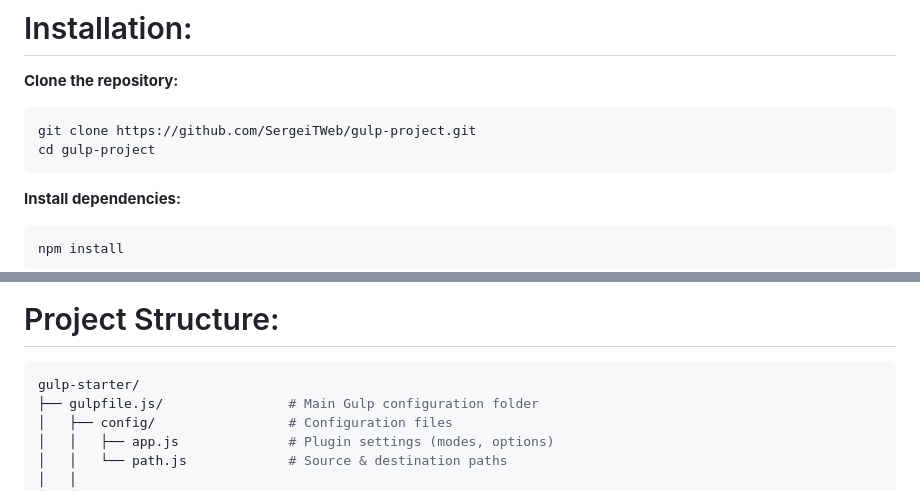
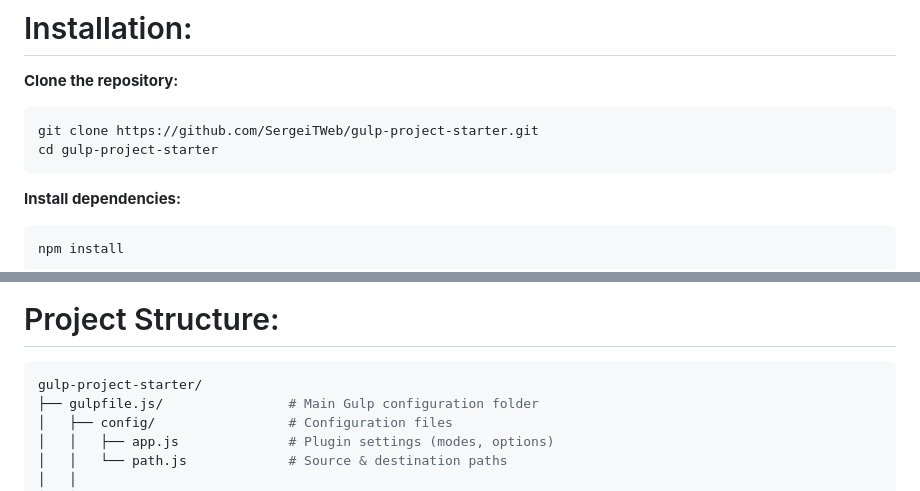
Before and after one commit to SergeiTWeb/gulp-project-starter, a Markdown page: README.md, 2 parts joined by grey strips. Drawn GitHub-style.

Commit message:
Update README.md
New name: gulp-project-starter

````diff
--- a/README.md
+++ b/README.md
@@ -18,8 +18,8 @@ Created for fast static website development with live-reload and production opti
 
 **Clone the repository:**
 ```bash
-git clone https://github.com/SergeiTWeb/gulp-project.git
-cd gulp-project
+git clone https://github.com/SergeiTWeb/gulp-project-starter.git
+cd gulp-project-starter
 ```
 
 **Install dependencies:**
@@ -67,7 +67,7 @@ gulp fonts # Convert fonts
 # Project Structure:
 
 ```bash
-gulp-starter/
+gulp-project-starter/
 ├── gulpfile.js/                # Main Gulp configuration folder
 │   ├── config/                 # Configuration files
 │   │   ├── app.js              # Plugin settings (modes, options)
````
